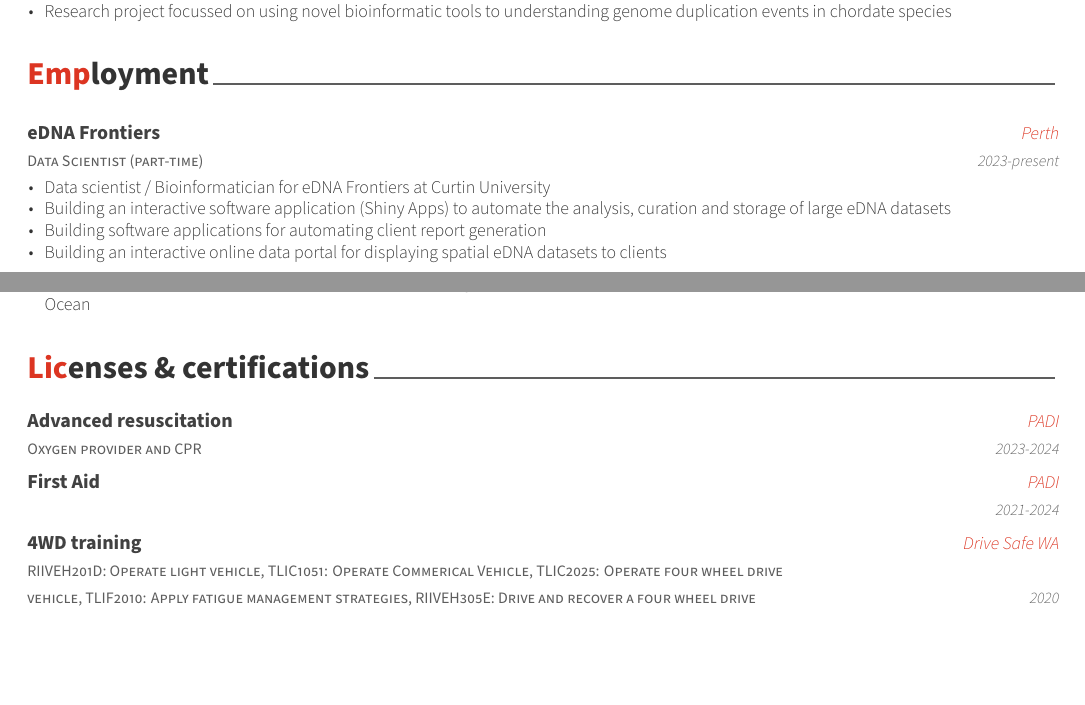
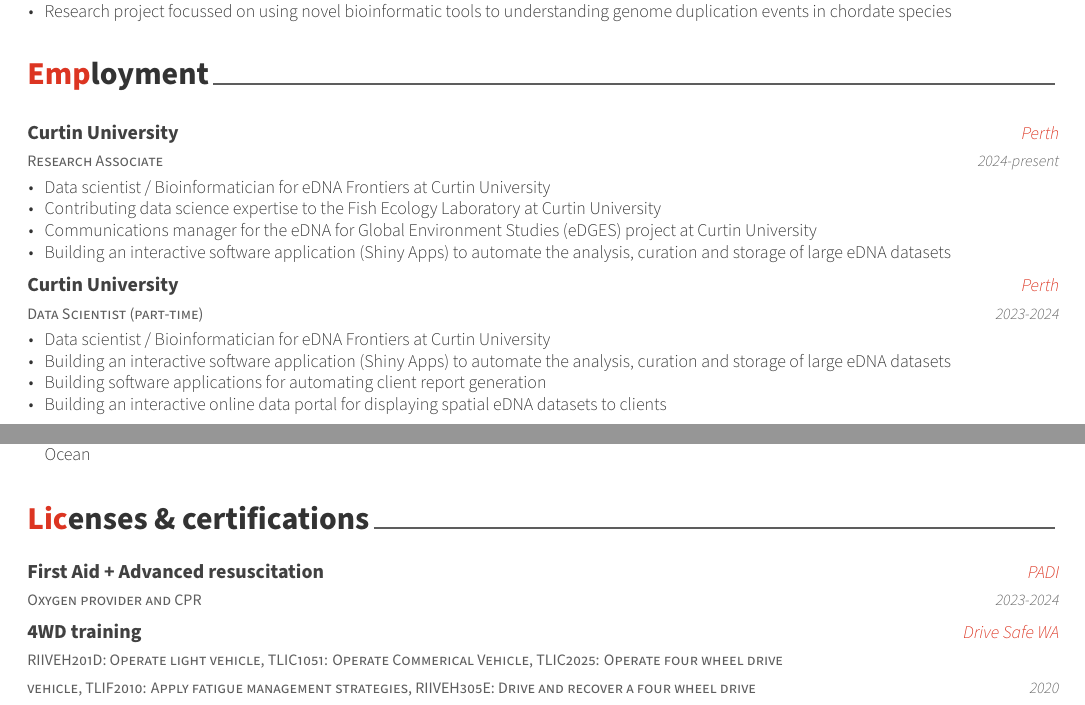
Before and after one commit to samt9892/CV, an R Markdown document (CV/CV.Rmd): two parts of pages 1 and 2 of 4, joined at a grey line, cut so that both start at the same text, the shorter picture padded with empty space. The pictures show the output file CV/CV.pdf that the author committed with the source.

Commit message:
Updated CV with new Curtin Role

````diff
--- a/CV/CV.Rmd
+++ b/CV/CV.Rmd
@@ -42,7 +42,8 @@
 ```{r}
 tribble(
   ~Year, ~Role, ~Location, ~Institution, ~Details,
-  "2023-present", "Data Scientist (part-time)", "Perth", "eDNA Frontiers", list("Data scientist / Bioinformatician for eDNA Frontiers at Curtin University", "Building an interactive software application (Shiny Apps) to automate the analysis, curation and storage of large eDNA datasets", "Building software applications for automating client report generation", "Building an interactive online data portal for displaying spatial eDNA datasets to clients"),
+    "2024-present", "Research Associate", "Perth", "Curtin University", list("Data scientist / Bioinformatician for eDNA Frontiers at Curtin University", "Contributing data science expertise to the Fish Ecology Laboratory at Curtin University", "Communications manager for the eDNA for Global Environment Studies (eDGES) project at Curtin University", "Building an interactive software application (Shiny Apps) to automate the analysis, curation and storage of large eDNA datasets"),
+  "2023-2024", "Data Scientist (part-time)", "Perth", "Curtin University", list("Data scientist / Bioinformatician for eDNA Frontiers at Curtin University", "Building an interactive software application (Shiny Apps) to automate the analysis, curation and storage of large eDNA datasets", "Building software applications for automating client report generation", "Building an interactive online data portal for displaying spatial eDNA datasets to clients"),
   "2021-present", "Research assistant (part-time)", "Perth", "Minderoo Foundation", list("Research assistant with the Minderoo OceanOmics team during offshore expeditions", "Working onboard the Pangaea Ocean Explorer, conducting environmental and genomic DNA sampling, extraction, amplification, purification, sequencing and data analysis", "Opportunity to undertake knowledge transfer of eDNA techniques to traditional ranger groups", "Has provided me with a unique opportunity to conduct end-to-end sampling to sequencing on an offshore vessel", "Conducting onboard bioinformatics analysis using a high-performance computing system"),
   "2021-2022", "Laboratory demonstrator (part-time)", "Perth", "University of Western Australia", list("BIOL1131: Plant and Animal Biology", "Laboratory demonstrator and tutor for both face-to-face and online delivery formats", "Marker for marine and genetics components", "Guest Lecturer: Amphioxus: A model for developmental biology"),
   "2019-2019", "Data Scientist / Oceanographer", "Perth", "RPS MetOcean", list("Working in the data sciences department", "Work processing, QCing and interpreting  large oceanographic datasets through a linux environment, custom software and shell scripts", "Data from instruments including: ADCPs, CTDs, LIDAR buoys, Wave rider buoys"),
@@ -69,8 +70,7 @@
 ```{r}
 tribble(
   ~Year, ~Role, ~Organisation, ~Details,
-  "2023-2024", "Advanced resuscitation", "PADI", "Oxygen provider and CPR",
-  "2021-2024", "First Aid", "PADI", "",
+  "2023-2024", "First Aid + Advanced resuscitation", "PADI", "Oxygen provider and CPR",
   "2020", "4WD training", "Drive Safe WA", "RIIVEH201D: Operate light vehicle, TLIC1051: Operate Commerical Vehicle, TLIC2025: Operate four wheel drive vehicle, TLIF2010: Apply fatigue management strategies, RIIVEH305E: Drive and recover a four wheel drive vehicle, PMASUP236: Operate vehicles in the field",
   "2020", "Recreational skippers ticket", "DOT", "",
   "2017", "Advanced Open Water Diver", "PADI", "",
````
Also changed, not shown: CV/CV.pdf.
